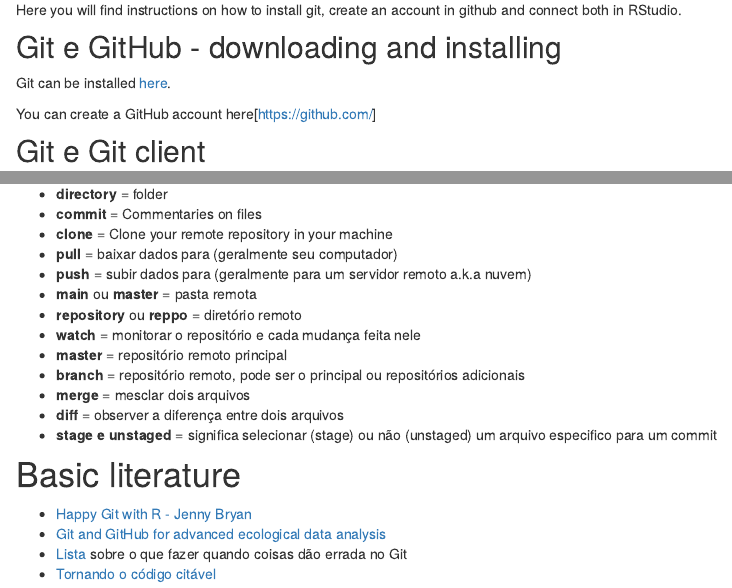
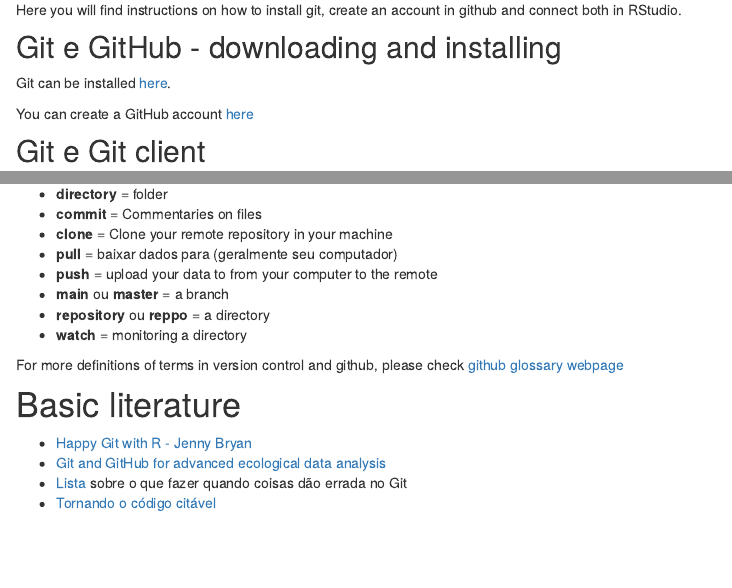
Before and after one commit to GabrielNakamura/Workshop_ufg, an R Markdown document (Intro_Git.Rmd): the page in a window 1100 px wide, from 300 px down, and a second part further down, joined at a grey line. Rendered offline with R 4.5, knitr and Pandoc, with nearby package versions.

Commit message:
adding glossary and fixing website link

```diff
--- a/Intro_Git.Rmd
+++ b/Intro_Git.Rmd
@@ -23,7 +23,7 @@
 
 Git can be installed [here](https://git-scm.com/).
 
-You can create a GitHub account here[https://github.com/]
+You can create a GitHub account [here](https://github.com/)
 
 ## Git e Git client
 
@@ -95,15 +95,12 @@
 -  **commit** = Commentaries on files
 -  **clone** =  Clone your remote repository in your machine
 -  **pull** = baixar dados para (geralmente seu computador)
--  **push** = subir dados para (geralmente para um servidor remoto a.k.a nuvem)
--  **main** ou **master** = pasta remota
--  **repository** ou **reppo** = diretório remoto
--  **watch** = monitorar o repositório e cada mudança feita nele
--  **master** = repositório remoto principal
--  **branch** = repositório remoto, pode ser o principal ou repositórios adicionais
--  **merge** = mesclar dois arquivos
--  **diff** = observer a diferença entre dois arquivos
--  **stage e unstaged** = significa selecionar (stage) ou não (unstaged) um arquivo especifico para um commit
+-  **push** = upload your data to from your computer to the remote
+-  **main** ou **master** = a branch
+-  **repository** ou **reppo** = a directory
+-  **watch** = monitoring a directory
+
+For more definitions of terms in version control and github, please check [github glossary webpage](https://docs.github.com/en/get-started/quickstart/github-glossary#commit)
 
 # Basic literature
 
```
Also changed, not shown: Creating_repo.html, Intro_theory.html, README.md, basics_git.html, index.html.
